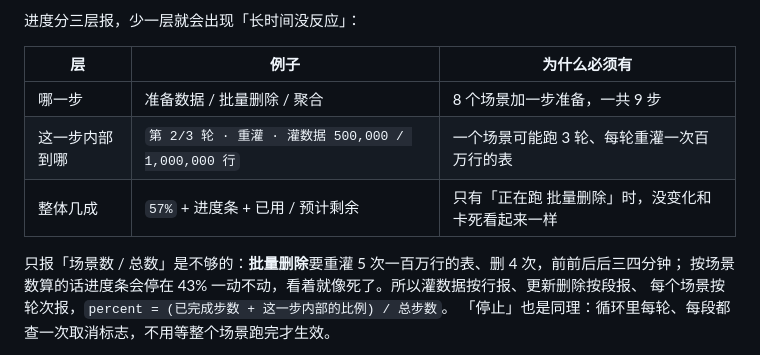
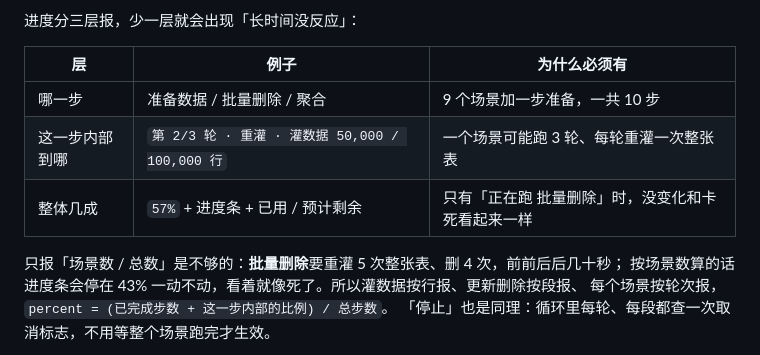
Before and after one commit to zwccn/godb, a Markdown page: README.md, the part around the change. GitHub-like rendering.

Commit message:
docs: README 的基准进度示例同步到 10 万行 / 9 个场景

```diff
--- a/README.md
+++ b/README.md
@@ -785,11 +785,11 @@ Tab 上只有锁明细带条数（「3 把锁」是个量）；慢 SQL / 慢事
 
 | 层 | 例子 | 为什么必须有 |
 |---|---|---|
-| 哪一步 | 准备数据 / 批量删除 / 聚合 | 8 个场景加一步准备，一共 9 步 |
-| 这一步内部到哪 | `第 2/3 轮 · 重灌 · 灌数据 500,000 / 1,000,000 行` | 一个场景可能跑 3 轮、每轮重灌一次百万行的表 |
+| 哪一步 | 准备数据 / 批量删除 / 聚合 | 9 个场景加一步准备，一共 10 步 |
+| 这一步内部到哪 | `第 2/3 轮 · 重灌 · 灌数据 50,000 / 100,000 行` | 一个场景可能跑 3 轮、每轮重灌一次整张表 |
 | 整体几成 | `57%` + 进度条 + 已用 / 预计剩余 | 只有「正在跑 批量删除」时，没变化和卡死看起来一样 |
 
-只报「场景数 / 总数」是不够的：**批量删除**要重灌 5 次一百万行的表、删 4 次，前前后后三四分钟；
+只报「场景数 / 总数」是不够的：**批量删除**要重灌 5 次整张表、删 4 次，前前后后几十秒；
 按场景数算的话进度条会停在 43% 一动不动，看着就像死了。所以灌数据按行报、更新删除按段报、
 每个场景按轮次报，`percent = (已完成步数 + 这一步内部的比例) / 总步数`。
 「停止」也是同理：循环里每轮、每段都查一次取消标志，不用等整个场景跑完才生效。
```
